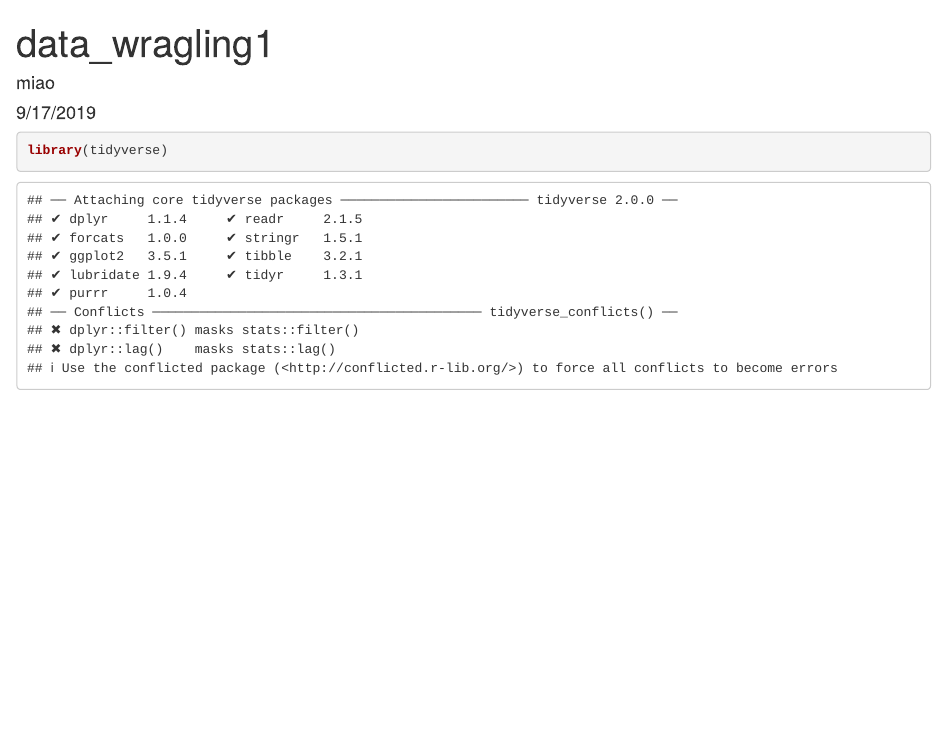
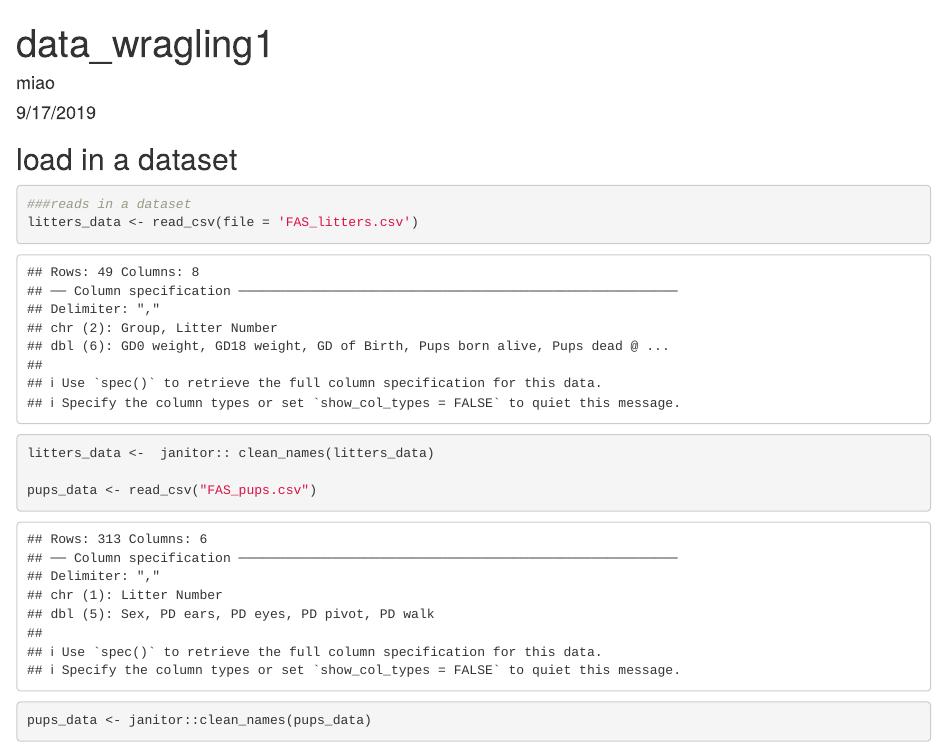
Before and after one commit to yuqimiao/190917-DS-data_wrangling, an R Markdown document (20190917_DWI_data_wrangling.Rmd): the page in a window 1100 px wide, from its top. Rendered offline with R 4.5, knitr and Pandoc, with nearby package versions; column names are cleaned by a stand-in for the janitor package.

Commit message:
final version.

````diff
--- a/20190917_DWI_data_wrangling.Rmd
+++ b/20190917_DWI_data_wrangling.Rmd
@@ -4,6 +4,17 @@ author: "miao"
 date: "9/17/2019"
 output: html_document
 ---
-```{r}
+```{r library, include = FALSE}
 library(tidyverse)
 ```
+
+## load in a dataset
+```{r}
+###reads in a dataset
+litters_data <- read_csv(file = 'FAS_litters.csv')
+litters_data <-  janitor:: clean_names(litters_data)
+
+pups_data <- read_csv("FAS_pups.csv")
+pups_data <- janitor::clean_names(pups_data)
+
+```
````
Also changed, not shown: 20190917_DWI_data_wrangling.html (added).
